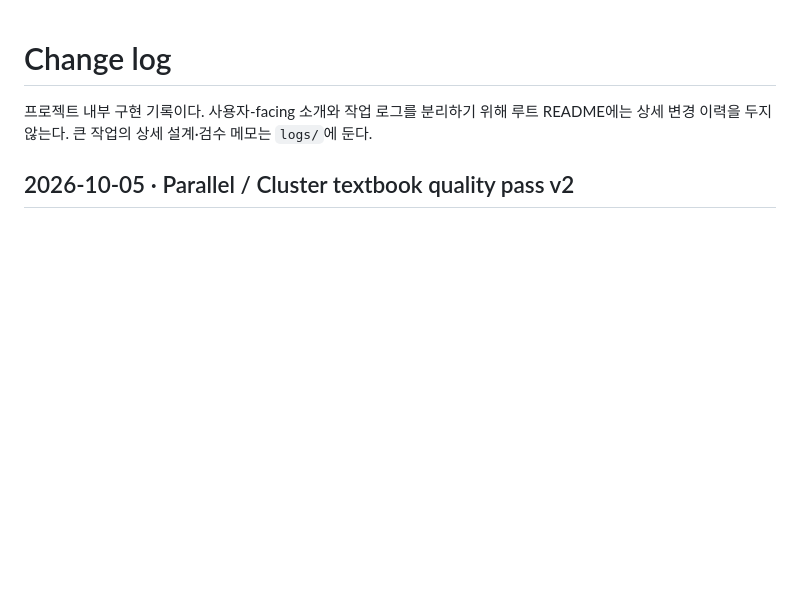
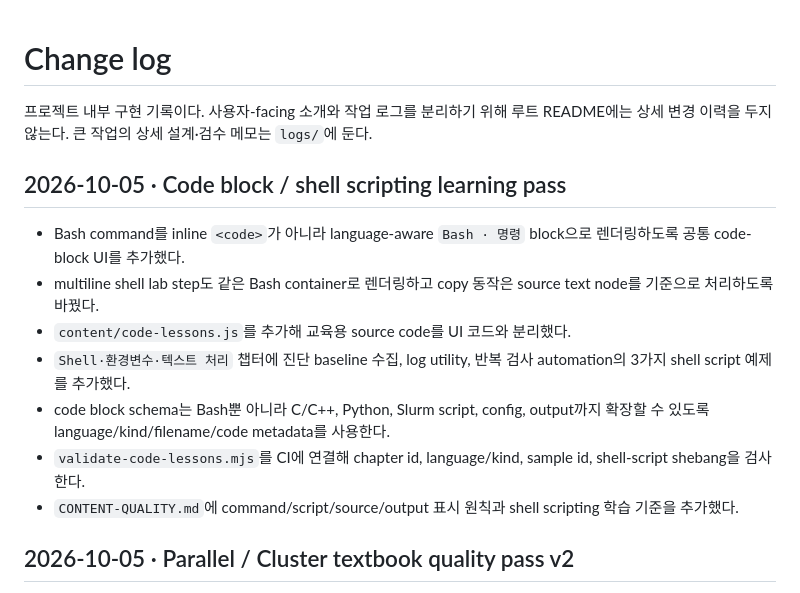
Before and after one commit to ictseoyoungmin/HPC-study, a Markdown page: docs/project/CHANGELOG.md, the part around the change. Drawn GitHub-style; blank space fills up the shorter version.

Commit message:
Log reusable code block and shell scripting pass

```diff
--- a/docs/project/CHANGELOG.md
+++ b/docs/project/CHANGELOG.md
@@ -1,6 +1,16 @@
 # Change log
 
 프로젝트 내부 구현 기록이다. 사용자-facing 소개와 작업 로그를 분리하기 위해 루트 README에는 상세 변경 이력을 두지 않는다. 큰 작업의 상세 설계·검수 메모는 `logs/`에 둔다.
+
+## 2026-10-05 · Code block / shell scripting learning pass
+
+- Bash command를 inline `<code>`가 아니라 language-aware `Bash · 명령` block으로 렌더링하도록 공통 code-block UI를 추가했다.
+- multiline shell lab step도 같은 Bash container로 렌더링하고 copy 동작은 source text node를 기준으로 처리하도록 바꿨다.
+- `content/code-lessons.js`를 추가해 교육용 source code를 UI 코드와 분리했다.
+- `Shell·환경변수·텍스트 처리` 챕터에 진단 baseline 수집, log utility, 반복 검사 automation의 3가지 shell script 예제를 추가했다.
+- code block schema는 Bash뿐 아니라 C/C++, Python, Slurm script, config, output까지 확장할 수 있도록 language/kind/filename/code metadata를 사용한다.
+- `validate-code-lessons.mjs`를 CI에 연결해 chapter id, language/kind, sample id, shell-script shebang을 검사한다.
+- `CONTENT-QUALITY.md`에 command/script/source/output 표시 원칙과 shell scripting 학습 기준을 추가했다.
 
 ## 2026-10-05 · Parallel / Cluster textbook quality pass v2
 
```
